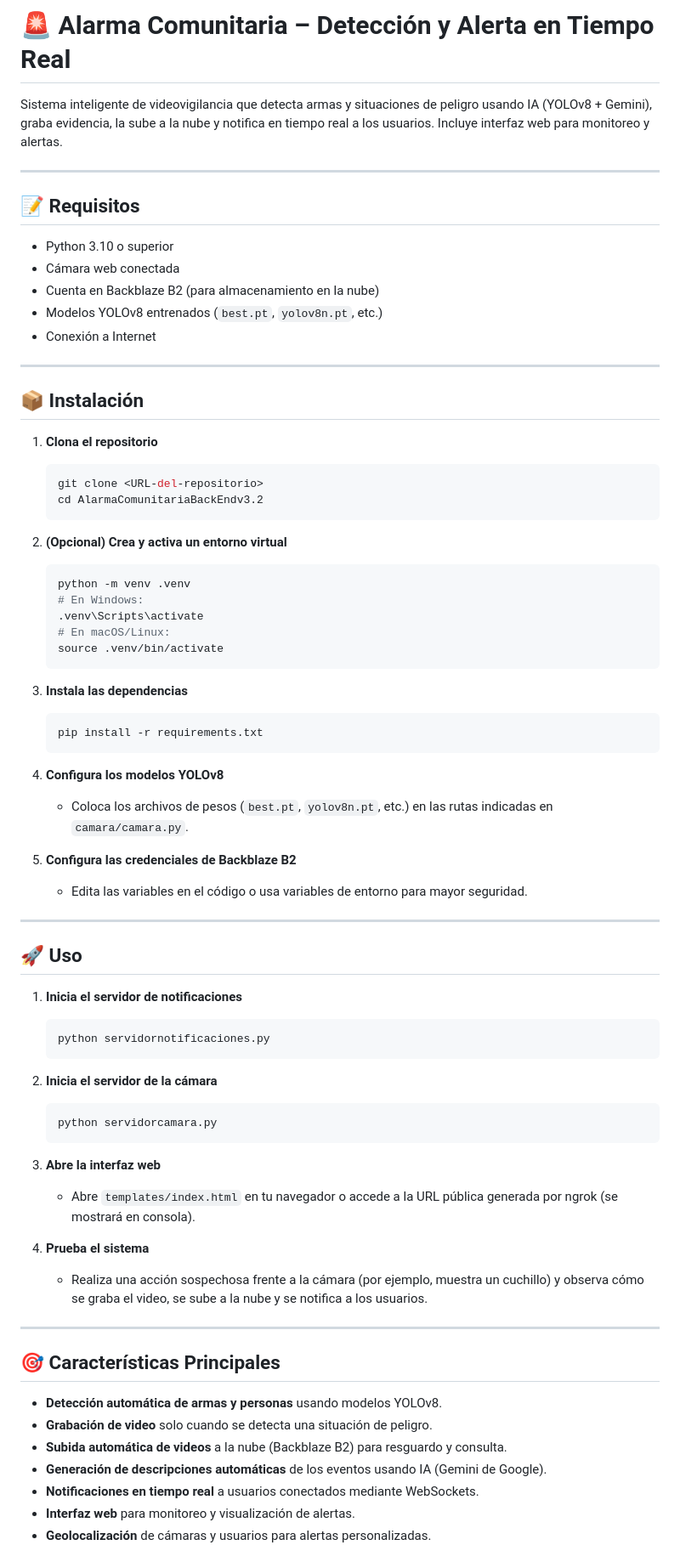
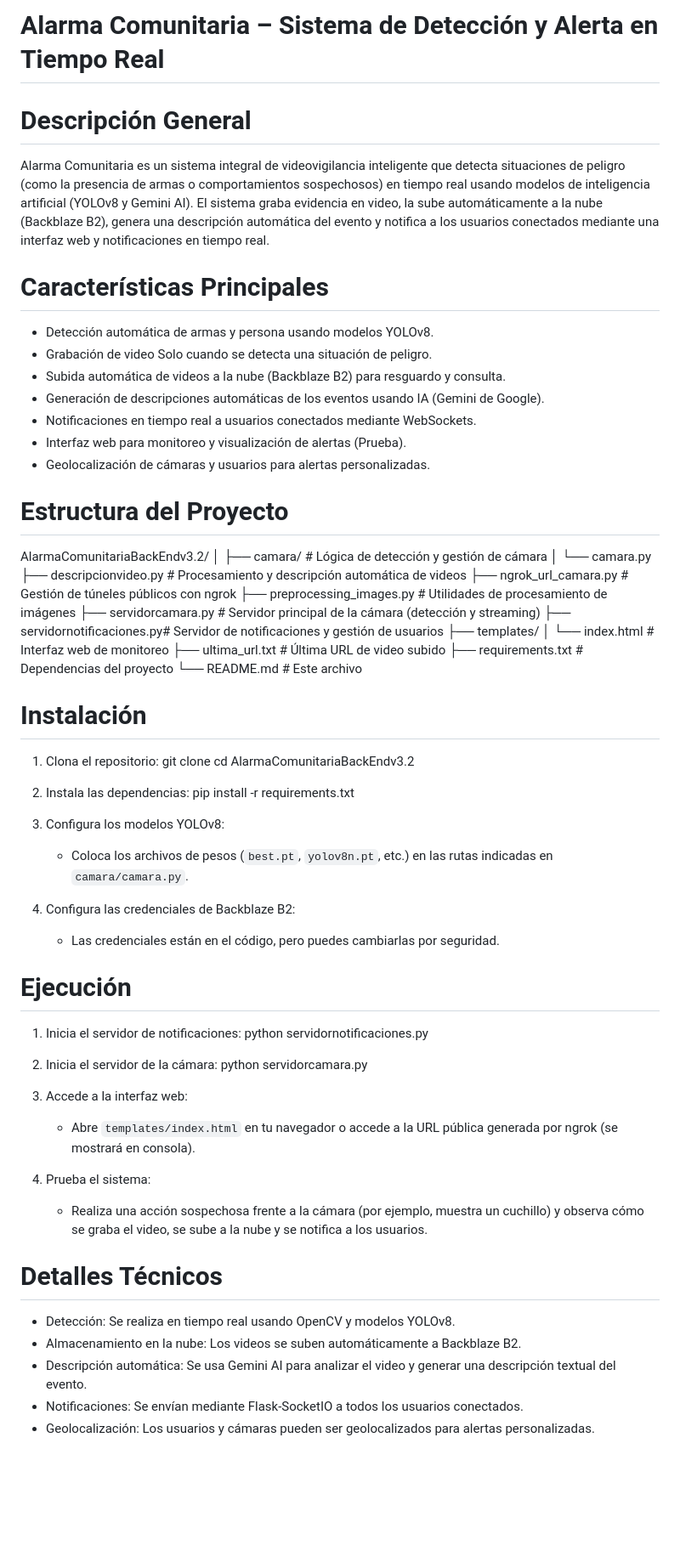
Before and after one commit to javier020301001/AlarmaComunitaria, a Markdown page: README.md, the part around one of its changes. Shown at 85% size. Drawn GitHub-style; blank space fills up the shorter version.

Commit message:
Mejoramiento de requeriments y README.md

````diff
--- a/README.md
+++ b/README.md
@@ -1,76 +1,70 @@
-# 🚨 Alarma Comunitaria – Detección y Alerta en Tiempo Real
+# Alarma Comunitaria – Sistema de Detección y Alerta en Tiempo Real
 
-Sistema inteligente de videovigilancia que detecta armas y situaciones de peligro usando IA (YOLOv8 + Gemini), graba evidencia, la sube a la nube y notifica en tiempo real a los usuarios. Incluye interfaz web para monitoreo y alertas.
+# Descripción General
+Alarma Comunitaria es un sistema integral de videovigilancia inteligente que detecta situaciones de peligro (como la presencia de armas o comportamientos sospechosos) en tiempo real usando modelos de inteligencia artificial (YOLOv8 y Gemini AI). El sistema graba evidencia en video, la sube automáticamente a la nube (Backblaze B2), genera una descripción automática del evento y notifica a los usuarios conectados mediante una interfaz web y notificaciones en tiempo real.
 
----
 
-## 📝 Requisitos
+# Características Principales
+- Detección automática de armas y persona usando modelos YOLOv8.
+- Grabación de video Solo cuando se detecta una situación de peligro.
+- Subida automática de videos a la nube (Backblaze B2) para resguardo y consulta.
+- Generación de descripciones automáticas de los eventos usando IA (Gemini de Google).
+- Notificaciones en tiempo real a usuarios conectados mediante WebSockets.
+- Interfaz web para monitoreo y visualización de alertas (Prueba).
+- Geolocalización de cámaras y usuarios para alertas personalizadas.
 
-- Python 3.10 o superior
-- Cámara web conectada
-- Cuenta en Backblaze B2 (para almacenamiento en la nube)
-- Modelos YOLOv8 entrenados (`best.pt`, `yolov8n.pt`, etc.)
-- Conexión a Internet
 
----
+# Estructura del Proyecto
+AlarmaComunitariaBackEndv3.2/
+│
+├── camara/                  # Lógica de detección y gestión de cámara
+│   └── camara.py
+├── descripcionvideo.py      # Procesamiento y descripción automática de videos
+├── ngrok_url_camara.py      # Gestión de túneles públicos con ngrok
+├── preprocessing_images.py  # Utilidades de procesamiento de imágenes
+├── servidorcamara.py        # Servidor principal de la cámara (detección y streaming)
+├── servidornotificaciones.py# Servidor de notificaciones y gestión de usuarios
+├── templates/
+│   └── index.html           # Interfaz web de monitoreo
+├── ultima_url.txt           # Última URL de video subido
+├── requirements.txt         # Dependencias del proyecto
+└── README.md                # Este archivo
 
-## 📦 Instalación
 
-1. **Clona el repositorio**
-   ```bash
+# Instalación
+1. Clona el repositorio:
    git clone <URL-del-repositorio>
    cd AlarmaComunitariaBackEndv3.2
-   ```
 
-2. **(Opcional) Crea y activa un entorno virtual**
-   ```bash
-   python -m venv .venv
-   # En Windows:
-   .venv\Scripts\activate
-   # En macOS/Linux:
-   source .venv/bin/activate
-   ```
+2. Instala las dependencias:
+   pip install -r requirements.txt
 
-3. **Instala las dependencias**
-   ```bash
-   pip install -r requirements.txt
-   ```
-
-4. **Configura los modelos YOLOv8**
+3. Configura los modelos YOLOv8:
    - Coloca los archivos de pesos (`best.pt`, `yolov8n.pt`, etc.) en las rutas indicadas en `camara/camara.py`.
 
-5. **Configura las credenciales de Backblaze B2**
-   - Edita las variables en el código o usa variables de entorno para mayor seguridad.
+4. Configura las credenciales de Backblaze B2:
+   - Las credenciales están en el código, pero puedes cambiarlas por seguridad.
 
----
 
-## 🚀 Uso
+# Ejecución
+1. Inicia el servidor de notificaciones:
+   python servidornotificaciones.py
 
-1. **Inicia el servidor de notificaciones**
-   ```bash
-   python servidornotificaciones.py
-   ```
+2. Inicia el servidor de la cámara:
+   python servidorcamara.py
 
-2. **Inicia el servidor de la cámara**
-   ```bash
-   python servidorcamara.py
-   ```
-
-3. **Abre la interfaz web**
+3. Accede a la interfaz web:
    - Abre `templates/index.html` en tu navegador o accede a la URL pública generada por ngrok (se mostrará en consola).
 
-4. **Prueba el sistema**
+4. Prueba el sistema:
    - Realiza una acción sospechosa frente a la cámara (por ejemplo, muestra un cuchillo) y observa cómo se graba el video, se sube a la nube y se notifica a los usuarios.
 
----
 
-## 🎯 Características Principales
+# Detalles Técnicos
+- Detección: Se realiza en tiempo real usando OpenCV y modelos YOLOv8.
+- Almacenamiento en la nube: Los videos se suben automáticamente a Backblaze B2.
+- Descripción automática: Se usa Gemini AI para analizar el video y generar una descripción textual del evento.
+- Notificaciones: Se envían mediante Flask-SocketIO a todos los usuarios conectados.
+- Geolocalización: Los usuarios y cámaras pueden ser geolocalizados para alertas personalizadas.
 
-- **Detección automática de armas y personas** usando modelos YOLOv8.
-- **Grabación de video** solo cuando se detecta una situación de peligro.
-- **Subida automática de videos** a la nube (Backblaze B2) para resguardo y consulta.
-- **Generación de descripciones automáticas** de los eventos usando IA (Gemini de Google).
-- **Notificaciones en tiempo real** a usuarios conectados mediante WebSockets.
-- **Interfaz web** para monitoreo y visualización de alertas.
-- **Geolocalización** de cámaras y usuarios para alertas personalizadas.
 
````
Also changed, not shown: other parts of README.md (+4 -60 lines).
